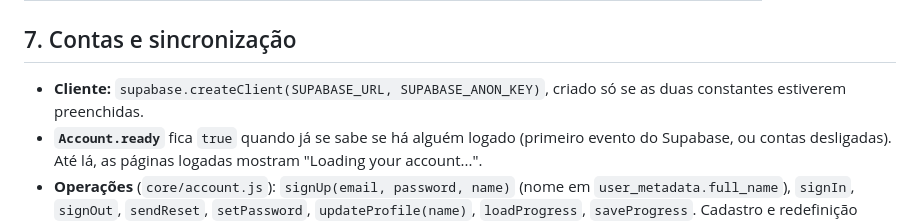
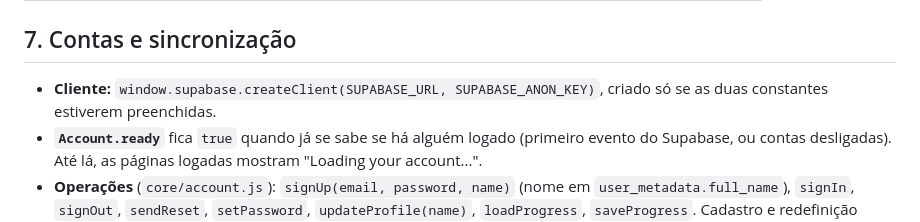
Before and after one commit to CodeByBrigido/EireHomeFlow, a Markdown page: specs/02-TRD.md, the part around the change. Drawn GitHub-style.

```diff
--- a/specs/02-TRD.md
+++ b/specs/02-TRD.md
@@ -192,7 +192,7 @@ Veredito (4 estados):
 
 ## 7. Contas e sincronização
 
-- **Cliente:** `supabase.createClient(SUPABASE_URL, SUPABASE_ANON_KEY)`, criado só se as duas constantes estiverem preenchidas.
+- **Cliente:** `window.supabase.createClient(SUPABASE_URL, SUPABASE_ANON_KEY)`, criado só se as duas constantes estiverem preenchidas.
 - **`Account.ready`** fica `true` quando já se sabe se há alguém logado (primeiro evento do Supabase, ou contas desligadas). Até lá, as páginas logadas mostram "Loading your account...".
 - **Operações** (`core/account.js`): `signUp(email, password, name)` (nome em `user_metadata.full_name`), `signIn`, `signOut`, `sendReset`, `setPassword`, `updateProfile(name)`, `loadProgress`, `saveProgress`. Cadastro e redefinição usam `homeUrl()` como endereço de retorno.
 - **Eventos** (`onAuthStateChange` → `onAccountChange`, sempre via `setTimeout`):
```
Also changed, not shown: specs/SETUP-CONTAS.md (+4 -2 lines).
